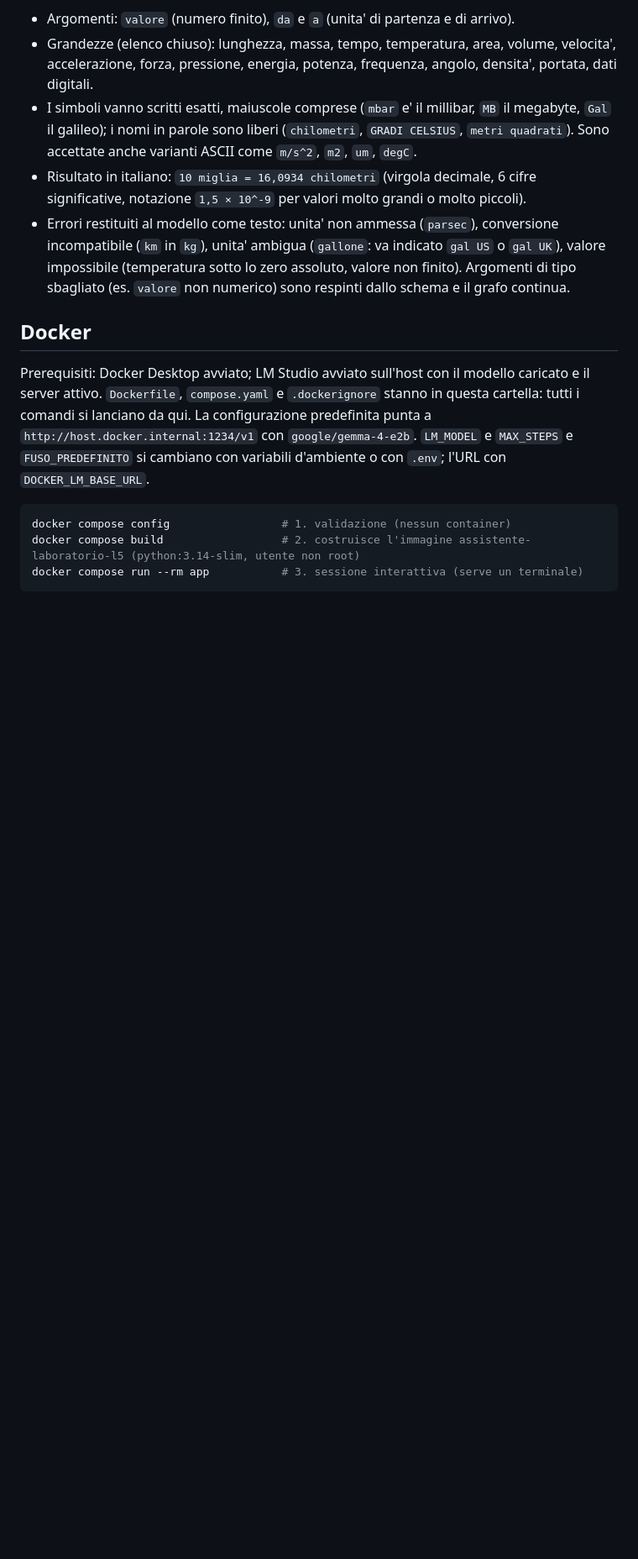
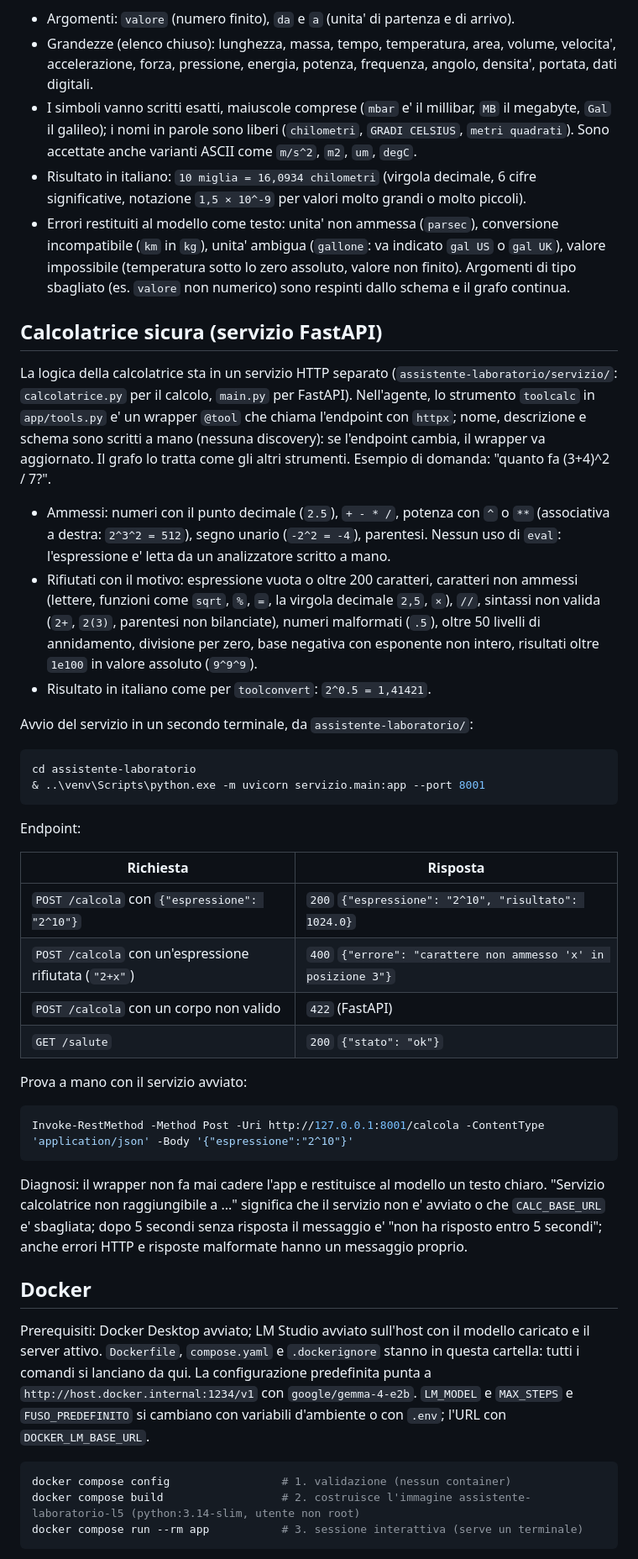
Before and after one commit to luigibravin25/callm, a Markdown page: L5/README.md, the part around one of its changes. Shown at 84% size. Rendered like a GitHub page; blank space fills up the shorter version.

Commit message:
docs: README con la calcolatrice sicura e il servizio FastAPI
Co-Authored-By: Claude Opus 5.5 <noreply@anthropic.com>

````diff
--- a/L5/README.md
+++ b/L5/README.md
@@ -88,6 +91,52 @@ Lo strumento `toolconvert` converte un valore tra due unita' della stessa grande
   valore impossibile (temperatura sotto lo zero assoluto, valore non finito). Argomenti di
   tipo sbagliato (es. `valore` non numerico) sono respinti dallo schema e il grafo continua.
 
+## Calcolatrice sicura (servizio FastAPI)
+
+La logica della calcolatrice sta in un servizio HTTP separato
+(`assistente-laboratorio/servizio/`: `calcolatrice.py` per il calcolo, `main.py` per FastAPI).
+Nell'agente, lo strumento `toolcalc` in `app/tools.py` e' un wrapper `@tool` che chiama
+l'endpoint con `httpx`; nome, descrizione e schema sono scritti a mano (nessuna discovery):
+se l'endpoint cambia, il wrapper va aggiornato. Il grafo lo tratta come gli altri strumenti.
+Esempio di domanda: "quanto fa (3+4)^2 / 7?".
+
+- Ammessi: numeri con il punto decimale (`2.5`), `+ - * /`, potenza con `^` o `**`
+  (associativa a destra: `2^3^2 = 512`), segno unario (`-2^2 = -4`), parentesi.
+  Nessun uso di `eval`: l'espressione e' letta da un analizzatore scritto a mano.
+- Rifiutati con il motivo: espressione vuota o oltre 200 caratteri, caratteri non ammessi
+  (lettere, funzioni come `sqrt`, `%`, `=`, la virgola decimale `2,5`, `×`), `//`,
+  sintassi non valida (`2+`, `2(3)`, parentesi non bilanciate), numeri malformati (`.5`),
+  oltre 50 livelli di annidamento, divisione per zero, base negativa con esponente non
+  intero, risultati oltre `1e100` in valore assoluto (`9^9^9`).
+- Risultato in italiano come per `toolconvert`: `2^0.5 = 1,41421`.
+
+Avvio del servizio in un secondo terminale, da `assistente-laboratorio/`:
+
+```powershell
+cd assistente-laboratorio
+& ..\venv\Scripts\python.exe -m uvicorn servizio.main:app --port 8001
+```
+
+Endpoint:
+
+| Richiesta | Risposta |
+|---|---|
+| `POST /calcola` con `{"espressione": "2^10"}` | `200` `{"espressione": "2^10", "risultato": 1024.0}` |
+| `POST /calcola` con un'espressione rifiutata (`"2+x"`) | `400` `{"errore": "carattere non ammesso 'x' in posizione 3"}` |
+| `POST /calcola` con un corpo non valido | `422` (FastAPI) |
+| `GET /salute` | `200` `{"stato": "ok"}` |
+
+Prova a mano con il servizio avviato:
+
+```powershell
+Invoke-RestMethod -Method Post -Uri http://127.0.0.1:8001/calcola -ContentType 'application/json' -Body '{"espressione":"2^10"}'
+```
+
+Diagnosi: il wrapper non fa mai cadere l'app e restituisce al modello un testo chiaro.
+"Servizio calcolatrice non raggiungibile a ..." significa che il servizio non e' avviato o che
+`CALC_BASE_URL` e' sbagliata; dopo 5 secondi senza risposta il messaggio e' "non ha risposto
+entro 5 secondi"; anche errori HTTP e risposte malformate hanno un messaggio proprio.
+
 ## Docker
 
 Prerequisiti: Docker Desktop avviato; LM Studio avviato sull'host con il modello caricato e il
````
Also changed, not shown: other parts of L5/README.md (+14 -3 lines).
